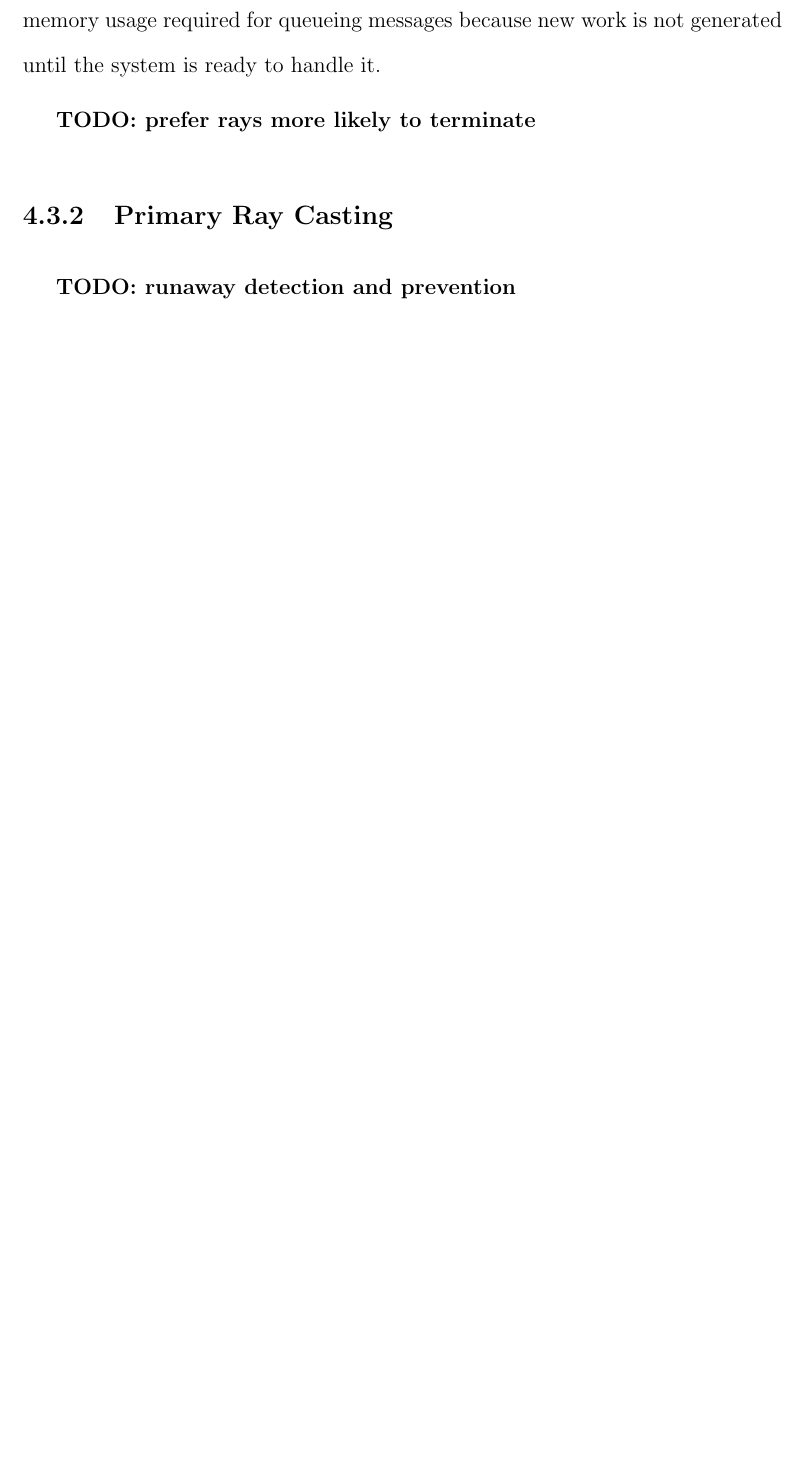
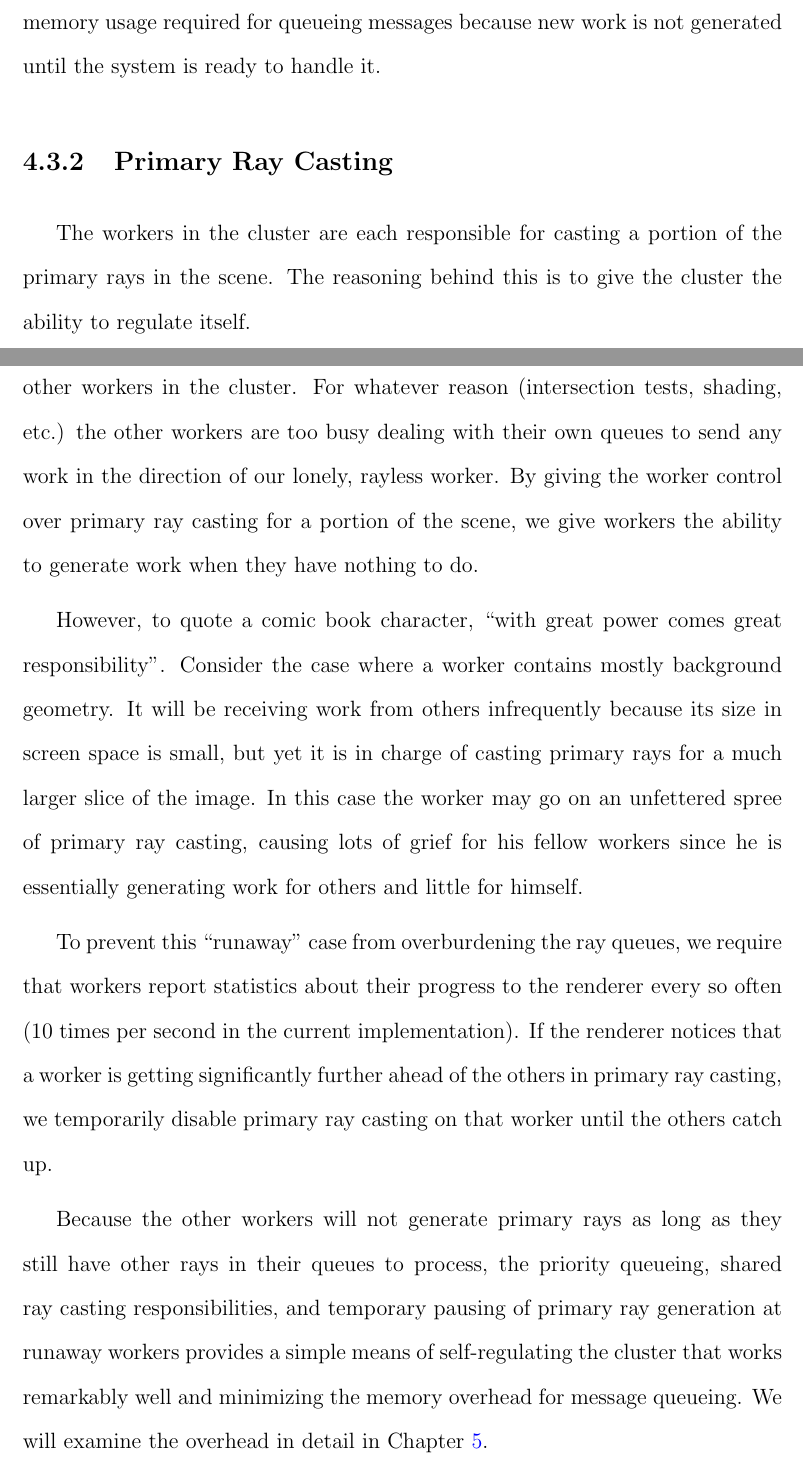
Before and after one commit to bobsomers/thesis, a LaTeX thesis (flexrender.tex): part of page 29 of 35 before the commit and two parts of pages 29 and 30 of 36 after it, the two joined at a grey line, cut so that both start at the same text, the shorter picture padded with empty space. Compiled offline with pdfLaTeX; a LaTeX package or settings file that is missing is left out.

Commit message:
Primary ray casting.

```diff
--- a/flexrender.tex
+++ b/flexrender.tex
@@ -741,12 +741,42 @@ occur if too many primary rays enter the system at a time. This helps reduce
 memory usage required for queueing messages because new work is not generated
 until the system is ready to handle it.
 
-\textbf{TODO: prefer rays more likely to terminate}
-
 \subsection{Primary Ray Casting}
 \label{primaryrays}
 
-\textbf{TODO: runaway detection and prevention}
+The workers in the cluster are each responsible for casting a portion of the
+primary rays in the scene. The reasoning behind this is to give the cluster
+the ability to regulate itself.
+
+Consider the case where a worker has not received any work recently from other
+workers in the cluster. For whatever reason (intersection tests, shading, etc.)
+the other workers are too busy dealing with their own queues to send any work
+in the direction of our lonely, rayless worker. By giving the worker control
+over primary ray casting for a portion of the scene, we give workers the ability
+to generate work when they have nothing to do.
+
+However, to quote a comic book character, ``with great power comes great
+responsibility". Consider the case where a worker contains mostly background
+geometry. It will be receiving work from others infrequently because its size
+in screen space is small, but yet it is in charge of casting primary rays for
+a much larger slice of the image. In this case the worker may go on an
+unfettered spree of primary ray casting, causing lots of grief for his fellow
+workers since he is essentially generating work for others and little for
+himself.
+
+To prevent this ``runaway" case from overburdening the ray queues, we require
+that workers report statistics about their progress to the renderer every so
+often (10 times per second in the current implementation). If the renderer
+notices that a worker is getting significantly further ahead of the others in
+primary ray casting, we temporarily disable primary ray casting on that worker
+until the others catch up.
+
+Because the other workers will not generate primary rays as long as they still
+have other rays in their queues to process, the priority queueing, shared
+ray casting responsibilities, and temporary pausing of primary ray generation at
+runaway workers provides a simple means of self-regulating the cluster that
+works remarkably well and minimizing the memory overhead for message queueing.
+We will examine the overhead in detail in Chapter \ref{results}.
 
 \subsection{Distributed BVH Traversal}
 \label{traversal}
```
